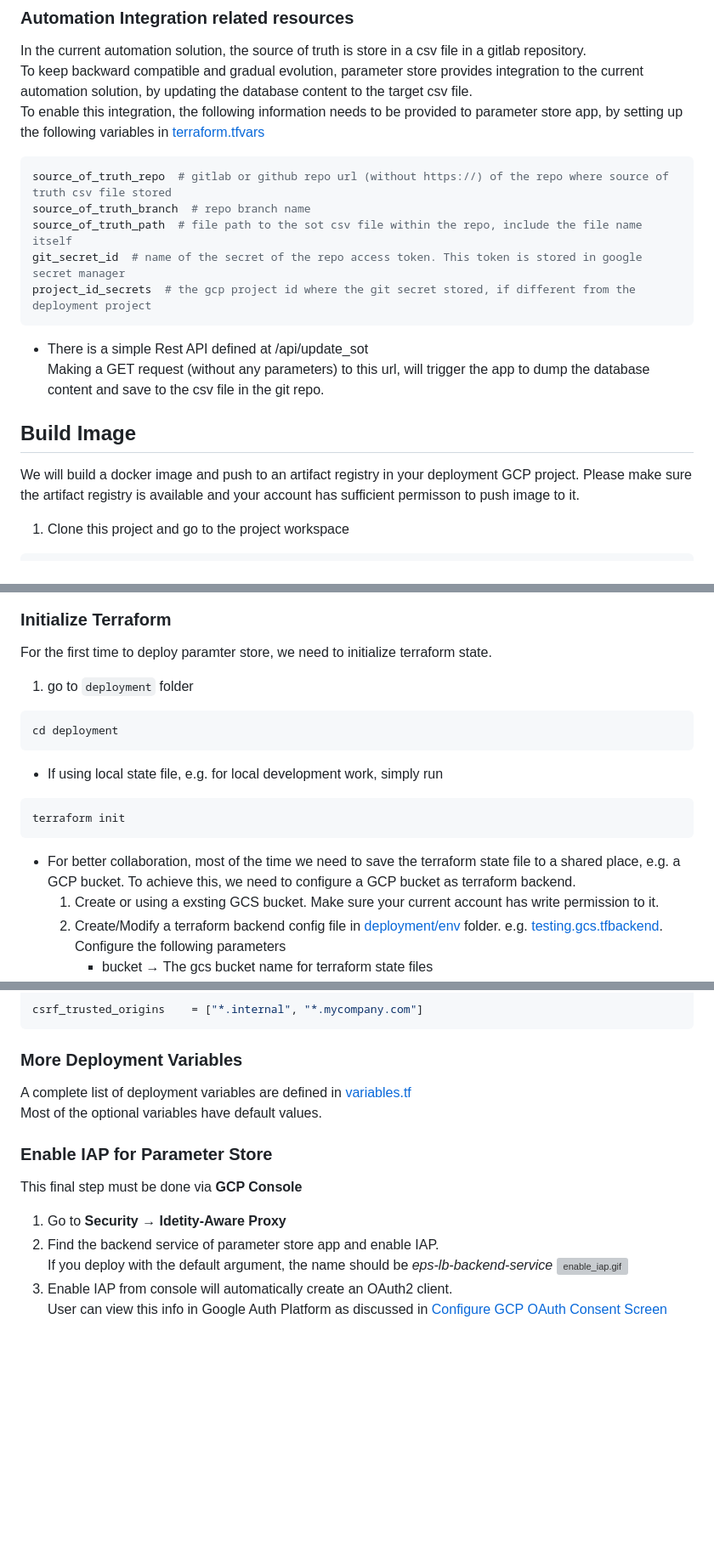
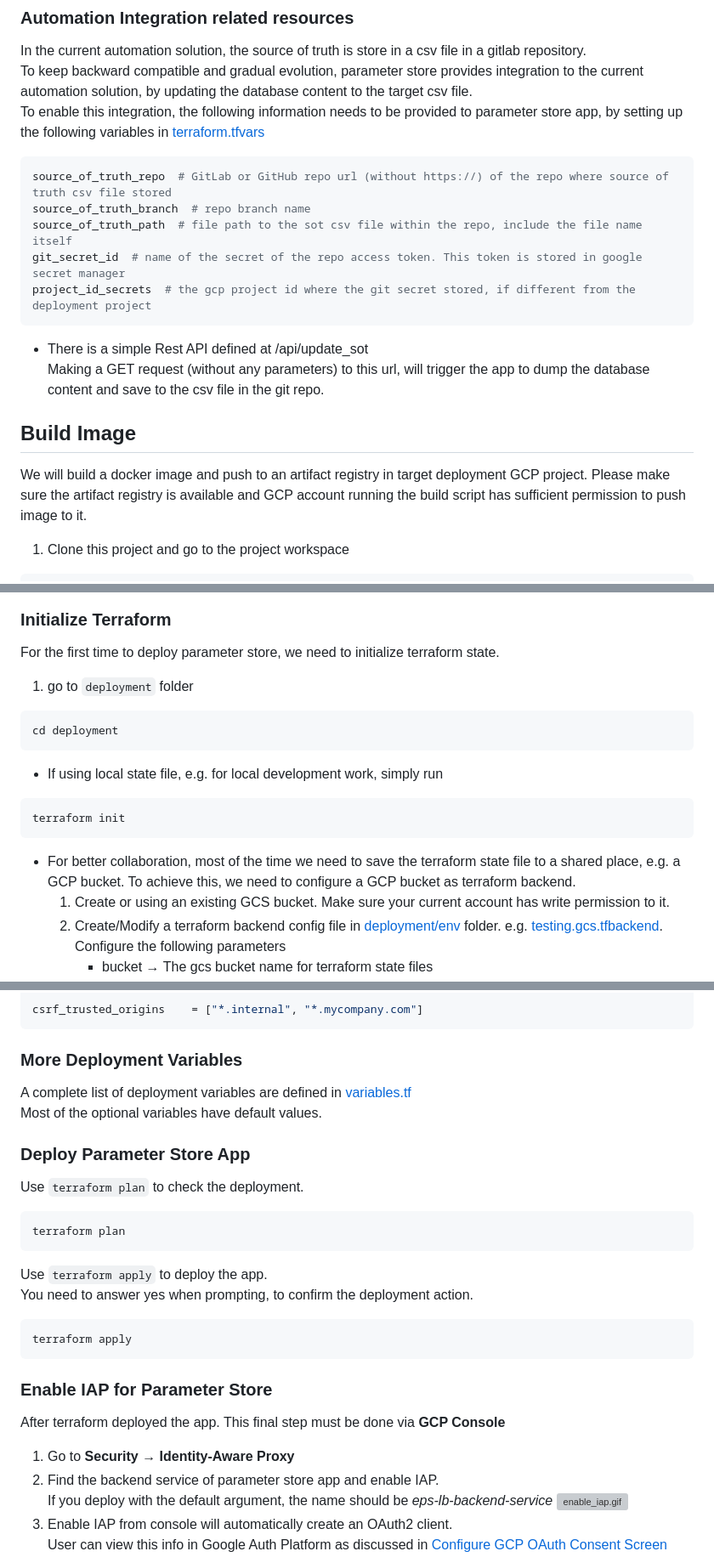
Before and after one commit to GDC-ConsumerEdge/parameter-store, a Markdown page: README.md, 3 parts joined by grey strips. Shown: that part at 85% size. Drawn GitHub-style; blank space fills up the shorter version; grey boxes are pictures that could not be loaded.

Commit message:
typo fixing

````diff
--- a/README.md
+++ b/README.md
@@ -80,7 +80,7 @@ In the current automation solution, the source of truth is store in a csv file i
 To keep backward compatible and gradual evolution, parameter store provides integration to the current automation solution, by updating the database content to the target csv file.
 To enable this integration, the following information needs to be provided to parameter store app, by setting up the following variables in [terraform.tfvars](./deployment/terraform.tfvars)
 ```properties
-source_of_truth_repo  # gitlab or github repo url (without https://) of the repo where source of truth csv file stored
+source_of_truth_repo  # GitLab or GitHub repo url (without https://) of the repo where source of truth csv file stored
 source_of_truth_branch  # repo branch name
 source_of_truth_path  # file path to the sot csv file within the repo, include the file name itself
 git_secret_id  # name of the secret of the repo access token. This token is stored in google secret manager
@@ -89,7 +89,7 @@ project_id_secrets  # the gcp project id where the git secret stored, if differe
 * There is a simple Rest API defined at <span style="color:blue">/api/update_sot</span>
 Making a GET request (without any parameters) to this url, will trigger the app to dump the database content and save to the csv file in the git repo.
 ## Build Image
-We will build a docker image and push to an artifact registry in your deployment GCP project. Please make sure the artifact registry is available and your account has sufficient permisson to push image to it.
+We will build a docker image and push to an artifact registry in target deployment GCP project. Please make sure the artifact registry is available and GCP account running the build script has sufficient permission to push image to it.
 1. Clone this project and go to the project workspace
 ```bash
 mkdir parameter-store
@@ -128,7 +128,7 @@ We use terraform to deploy parameter store apps to a GCP project
 ### System Diagram
 ![eps_arch.png](./doc_img/eps_arch.png)
 ### Initialize Terraform
-For the first time to deploy paramter store, we need to initialize terraform state.
+For the first time to deploy parameter store, we need to initialize terraform state.
 1. go to `deployment` folder
 ```bash
 cd deployment
@@ -138,7 +138,7 @@ cd deployment
 terraform init
 ```
 * For better collaboration, most of the time we need to save the terraform state file to a shared place, e.g. a GCP bucket. To achieve this, we need to configure a GCP bucket as terraform backend.
-  1. Create or using a exsting GCS bucket. Make sure your current account has write permission to it.
+  1. Create or using an existing GCS bucket. Make sure your current account has write permission to it.
   2. Create/Modify a terraform backend config file in [deployment/env](./deployment/env) folder. e.g. [testing.gcs.tfbackend](./deployment/env/testing.gcs.tfbackend). Configure the following parameters
      * bucket &rarr; The gcs bucket name for terraform state files
      * prefix &rarr; The top level folder name under the bucket where the state file are saved.
@@ -201,9 +201,19 @@ csrf_trusted_origins    = ["*.internal", "*.mycompany.com"]
 ### More Deployment Variables
 A complete list of deployment variables are defined in [variables.tf](deployment/variables.tf)
 Most of the optional variables have default values.
+### Deploy Parameter Store App
+Use `terraform plan` to check the deployment.
+```bash
+terraform plan
+```
+Use `terraform apply` to deploy the app.
+You need to answer yes when prompting, to confirm the deployment action.
+```bash
+terraform apply
+```
 ### Enable IAP for Parameter Store
-This final step must be done via **GCP Console**
-1. Go to **Security** &rarr; **Idetity-Aware Proxy**
+After terraform deployed the app. This final step must be done via **GCP Console**
+1. Go to **Security** &rarr; **Identity-Aware Proxy**
 2. Find the backend service of parameter store app and enable IAP.
 If you deploy with the default argument, the name should be <span style="color:blue">*eps-lb-backend-service*</span>
 ![enable_iap.gif](./doc_img/enable_iap.gif)
````
Also changed, not shown: other parts of README.md (+4 -4 lines).
